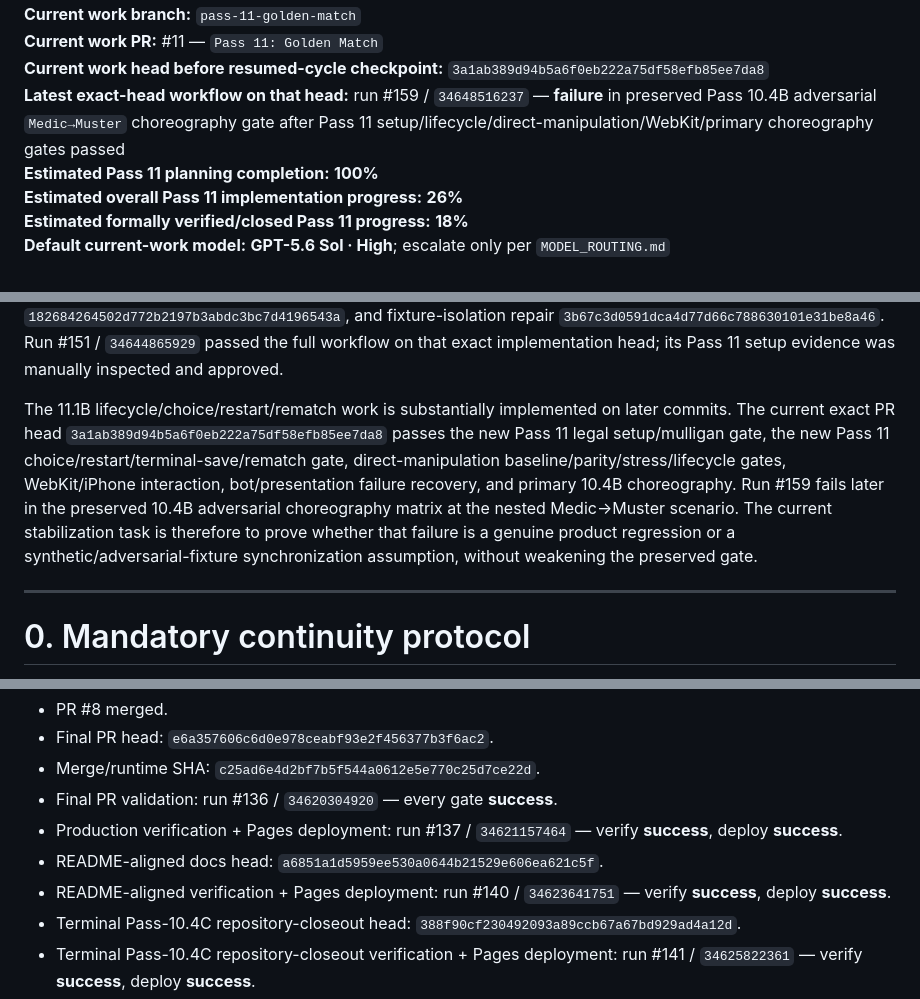
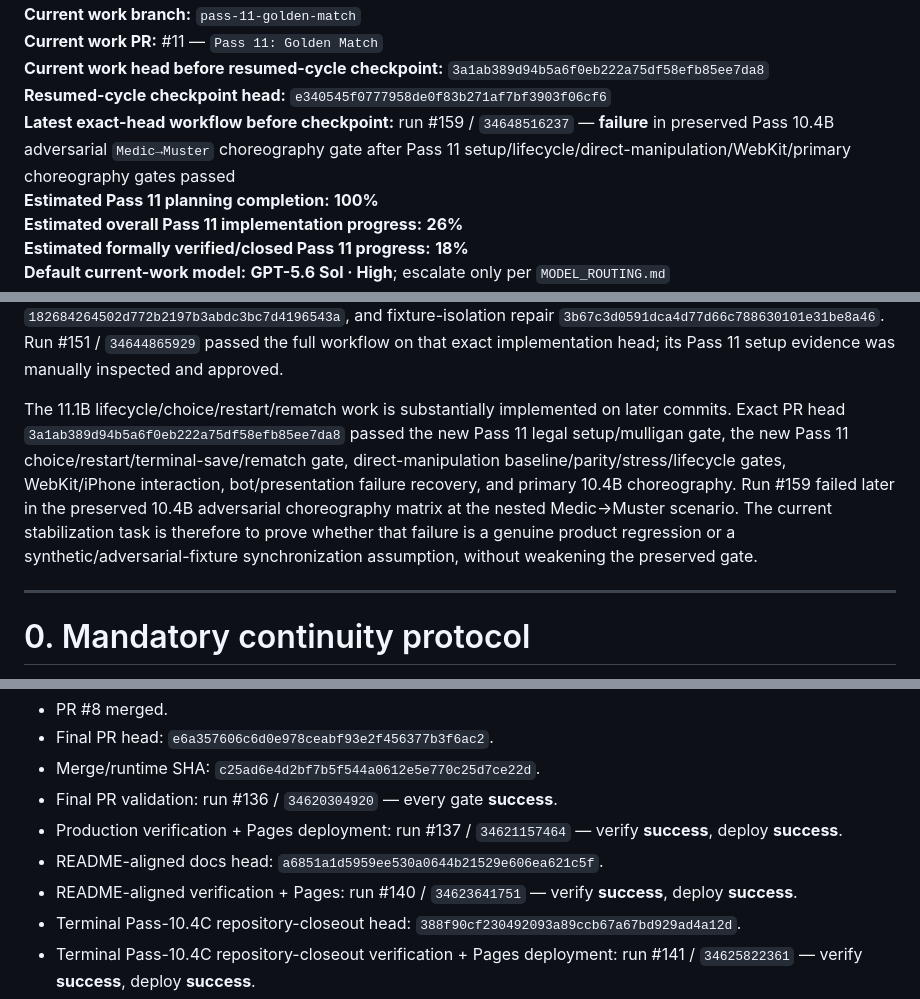
Before and after one commit to blakemgray/gwent-definitive, a Markdown page: CONTINUITY.md, 3 parts joined by grey strips. Drawn GitHub-style.

Commit message:
docs: record resumed Pass 11.1B checkpoint head

```diff
--- a/CONTINUITY.md
+++ b/CONTINUITY.md
@@ -18,7 +18,8 @@
 **Current work branch:** `pass-11-golden-match`
 **Current work PR:** #11 — `Pass 11: Golden Match`
 **Current work head before resumed-cycle checkpoint:** `3a1ab389d94b5a6f0eb222a75df58efb85ee7da8`
-**Latest exact-head workflow on that head:** run #159 / `34648516237` — **failure** in preserved Pass 10.4B adversarial `Medic→Muster` choreography gate after Pass 11 setup/lifecycle/direct-manipulation/WebKit/primary choreography gates passed
+**Resumed-cycle checkpoint head:** `e340545f0777958de0f83b271af7bf3903f06cf6`
+**Latest exact-head workflow before checkpoint:** run #159 / `34648516237` — **failure** in preserved Pass 10.4B adversarial `Medic→Muster` choreography gate after Pass 11 setup/lifecycle/direct-manipulation/WebKit/primary choreography gates passed
 **Estimated Pass 11 planning completion:** **100%**
 **Estimated overall Pass 11 implementation progress:** **26%**
 **Estimated formally verified/closed Pass 11 progress:** **18%**
@@ -27,7 +28,7 @@
 
 Pass 10.4C remains complete, merged, fully verified, visually approved, and deployed. Run #145 verified and deployed exact `main` head `f06ce78e2f3e1d1f1704ff84727d40b24bf03f7b`. The Pass 11 cycle is open on `pass-11-golden-match`, created from that exact green head. PR #11 contains the mandatory startup checkpoint and the repository-grounded `docs/PASS11_GOLDEN_MATCH_CONTRACT.md`; planning is complete and gameplay implementation began only after that contract was established. Pass 11.1A is closed: code commit `84c9b77f6b6c648373125fb651eefa8da239d5d1`, continuity-aligned candidate `182684264502d772b2197b3abdc3bc7d4196543a`, and fixture-isolation repair `3b67c3d0591dca4d77d66c788630101e31be8a46`. Run #151 / `34644865929` passed the full workflow on that exact implementation head; its Pass 11 setup evidence was manually inspected and approved.
 
-The 11.1B lifecycle/choice/restart/rematch work is substantially implemented on later commits. The current exact PR head `3a1ab389d94b5a6f0eb222a75df58efb85ee7da8` passes the new Pass 11 legal setup/mulligan gate, the new Pass 11 choice/restart/terminal-save/rematch gate, direct-manipulation baseline/parity/stress/lifecycle gates, WebKit/iPhone interaction, bot/presentation failure recovery, and primary 10.4B choreography. Run #159 fails later in the preserved 10.4B adversarial choreography matrix at the nested Medic→Muster scenario. The current stabilization task is therefore to prove whether that failure is a genuine product regression or a synthetic/adversarial-fixture synchronization assumption, without weakening the preserved gate.
+The 11.1B lifecycle/choice/restart/rematch work is substantially implemented on later commits. Exact PR head `3a1ab389d94b5a6f0eb222a75df58efb85ee7da8` passed the new Pass 11 legal setup/mulligan gate, the new Pass 11 choice/restart/terminal-save/rematch gate, direct-manipulation baseline/parity/stress/lifecycle gates, WebKit/iPhone interaction, bot/presentation failure recovery, and primary 10.4B choreography. Run #159 failed later in the preserved 10.4B adversarial choreography matrix at the nested Medic→Muster scenario. The current stabilization task is therefore to prove whether that failure is a genuine product regression or a synthetic/adversarial-fixture synchronization assumption, without weakening the preserved gate.
 
 ---
 
@@ -198,7 +199,7 @@ Pass 10.4C production evidence:
 - Final PR validation: run #136 / `34620304920` — every gate **success**.
 - Production verification + Pages deployment: run #137 / `34621157464` — verify **success**, deploy **success**.
 - README-aligned docs head: `a6851a1d5959ee530a0644b21529e606ea621c5f`.
-- README-aligned verification + Pages deployment: run #140 / `34623641751` — verify **success**, deploy **success**.
+- README-aligned verification + Pages: run #140 / `34623641751` — verify **success**, deploy **success**.
 - Terminal Pass-10.4C repository-closeout head: `388f90cf230492093a89ccb67a67bd929ad4a12d`.
 - Terminal Pass-10.4C repository-closeout verification + Pages deployment: run #141 / `34625822361` — verify **success**, deploy **success**.
 - Visually approved Pass-10.4C release artifact: `10270749326` / `sha256:9d06882cc9f6d363ce4b5cbe494023f11e9058c57fbc2bd52e1839a335ac3990`.
```
Also changed, not shown: other parts of CONTINUITY.md (+1 -0 lines).
